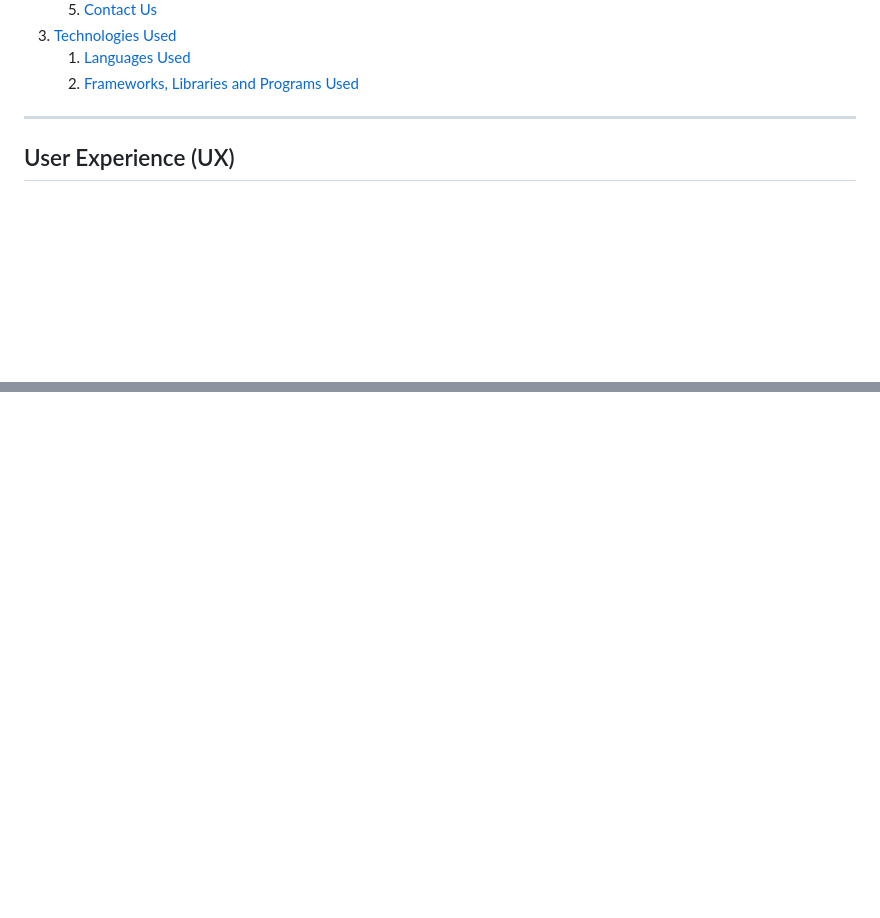
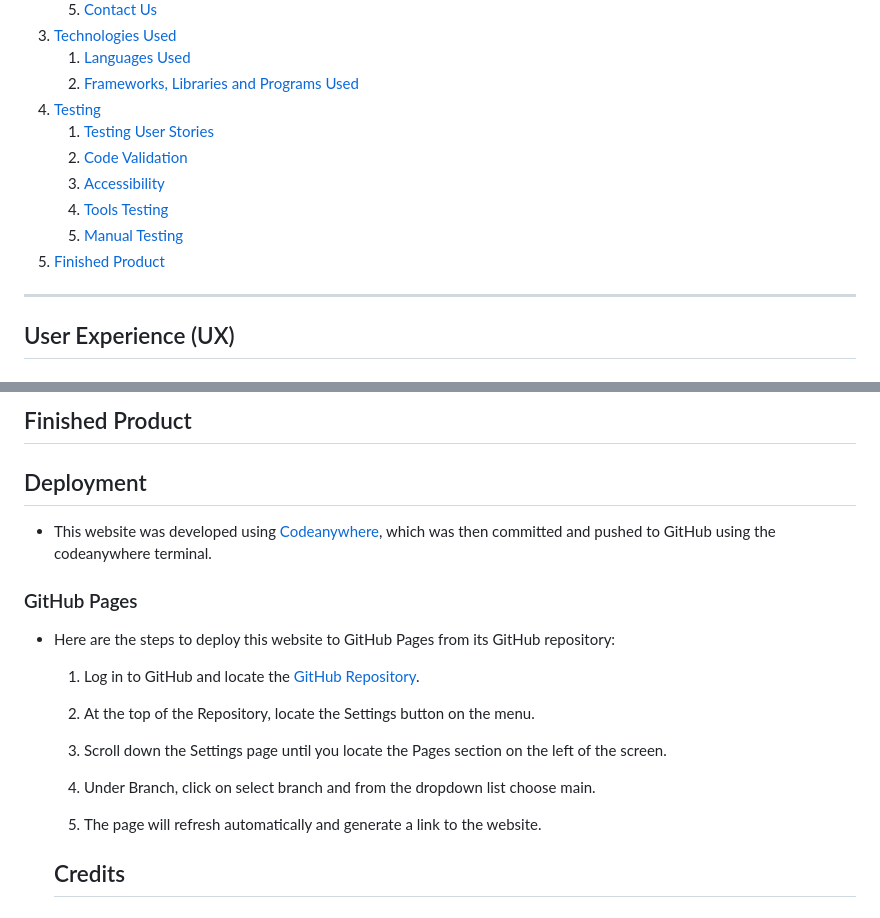
Before and after one commit to SerJosh/oaks-taverners-cricket-club, a Markdown page: README.md, 2 parts joined by grey strips. Drawn GitHub-style; blank space fills up the shorter version.

```diff
--- a/README.md
+++ b/README.md
@@ -25,6 +25,13 @@ Visit the deployed website [here](https://serjosh.github.io/oaks-taverners-crick
 3. [Technologies Used](#technologies-used)
    1. [Languages Used](#languages-used)
    2. [Frameworks, Libraries and Programs Used](#frameworks-libraries-and-programs-used)
+4. [Testing](#testing)
+   1. [Testing User Stories](#testing-user-stories)
+   2. [Code Validation](#code-validation)
+   3. [Accessibility](#accessibility)
+   4. [Tools Testing](#tools-testing)
+   5. [Manual Testing](#manual-testing)
+5. [Finished Product](#finished-product)
 
 ---
 
@@ -341,0 +391,21 @@ The website has been tested on multiple devices, including:
+## Finished Product
+
+## Deployment
+
+- This website was developed using [Codeanywhere](https://app.codeanywhere.com/), which was then committed and pushed to GitHub using the codeanywhere terminal.
+
+### GitHub Pages
+
+- Here are the steps to deploy this website to GitHub Pages from its GitHub repository:
+
+  1. Log in to GitHub and locate the [GitHub Repository](https://github.com/).
+
+  2. At the top of the Repository, locate the Settings button on the menu.
+
+  3. Scroll down the Settings page until you locate the Pages section on the left of the screen.
+
+  4. Under Branch, click on select branch and from the dropdown list choose main.
+
+  5. The page will refresh automatically and generate a link to the website.
+
+  ## Credits
```
Also changed, not shown: other parts of README.md (+60 -18 lines).
